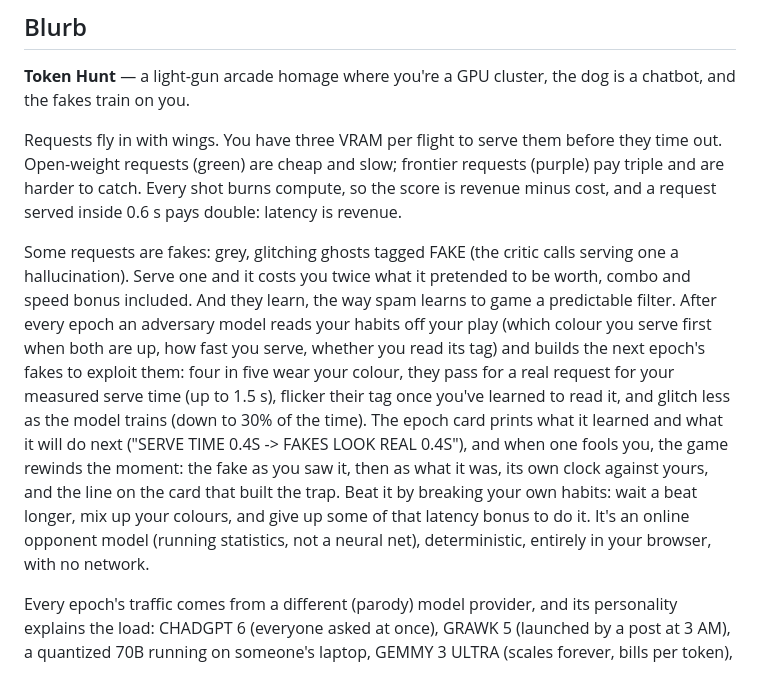
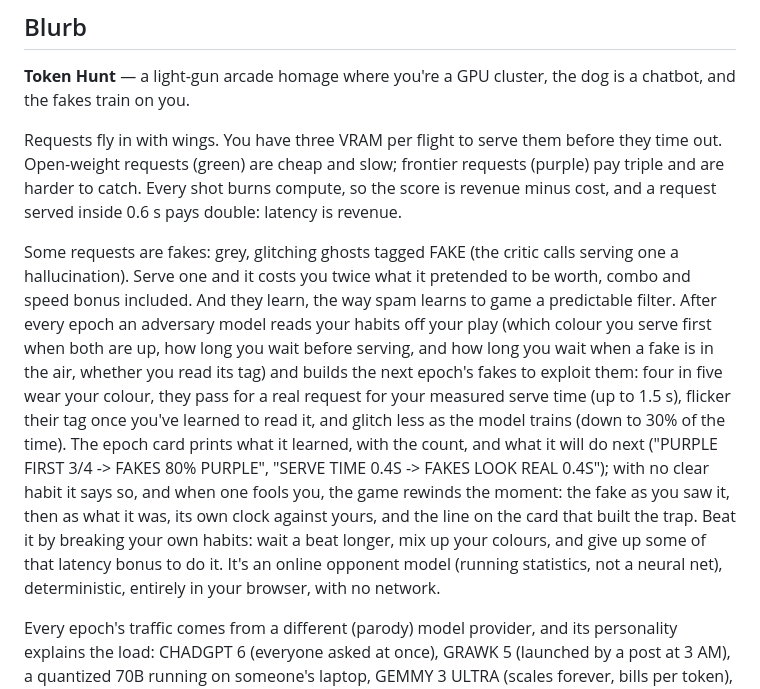
Before and after one commit to alexanderhmodell/token-hunt, a Markdown page: SUBMISSION.md, the part around the change. Drawn GitHub-style.

Commit message:
SUBMISSION: the adversary's reads as v4.5 has them (wait with a fake up; habits printed with their count)
Co-Authored-By: Claude Opus 5.5 <noreply@anthropic.com>
Claude-Session: https://claude.ai/code/session_01By4qdYUXYenybRd6ToezpS

```diff
--- a/SUBMISSION.md
+++ b/SUBMISSION.md
@@ -10,7 +10,7 @@ Copy-paste ready. Play it: https://tokenhunt-game.vercel.app (the older token-hu
 
 Requests fly in with wings. You have three VRAM per flight to serve them before they time out. Open-weight requests (green) are cheap and slow; frontier requests (purple) pay triple and are harder to catch. Every shot burns compute, so the score is revenue minus cost, and a request served inside 0.6 s pays double: latency is revenue.
 
-Some requests are fakes: grey, glitching ghosts tagged FAKE (the critic calls serving one a hallucination). Serve one and it costs you twice what it pretended to be worth, combo and speed bonus included. And they learn, the way spam learns to game a predictable filter. After every epoch an adversary model reads your habits off your play (which colour you serve first when both are up, how fast you serve, whether you read its tag) and builds the next epoch's fakes to exploit them: four in five wear your colour, they pass for a real request for your measured serve time (up to 1.5 s), flicker their tag once you've learned to read it, and glitch less as the model trains (down to 30% of the time). The epoch card prints what it learned and what it will do next ("SERVE TIME 0.4S -> FAKES LOOK REAL 0.4S"), and when one fools you, the game rewinds the moment: the fake as you saw it, then as what it was, its own clock against yours, and the line on the card that built the trap. Beat it by breaking your own habits: wait a beat longer, mix up your colours, and give up some of that latency bonus to do it. It's an online opponent model (running statistics, not a neural net), deterministic, entirely in your browser, with no network.
+Some requests are fakes: grey, glitching ghosts tagged FAKE (the critic calls serving one a hallucination). Serve one and it costs you twice what it pretended to be worth, combo and speed bonus included. And they learn, the way spam learns to game a predictable filter. After every epoch an adversary model reads your habits off your play (which colour you serve first when both are up, how long you wait before serving, and how long you wait when a fake is in the air, whether you read its tag) and builds the next epoch's fakes to exploit them: four in five wear your colour, they pass for a real request for your measured serve time (up to 1.5 s), flicker their tag once you've learned to read it, and glitch less as the model trains (down to 30% of the time). The epoch card prints what it learned, with the count, and what it will do next ("PURPLE FIRST 3/4 -> FAKES 80% PURPLE", "SERVE TIME 0.4S -> FAKES LOOK REAL 0.4S"); with no clear habit it says so, and when one fools you, the game rewinds the moment: the fake as you saw it, then as what it was, its own clock against yours, and the line on the card that built the trap. Beat it by breaking your own habits: wait a beat longer, mix up your colours, and give up some of that latency bonus to do it. It's an online opponent model (running statistics, not a neural net), deterministic, entirely in your browser, with no network.
 
 Every epoch's traffic comes from a different (parody) model provider, and its personality explains the load: CHADGPT 6 (everyone asked at once), GRAWK 5 (launched by a post at 3 AM), a quantized 70B running on someone's laptop, GEMMY 3 ULTRA (scales forever, bills per token), CLAWD 5 (paused for a safety review) and WRAPPER.AI (it is one API call). From epoch 3 (epoch 2 on Hard and Daily) a rogue agent swarm dives at your GPU nodes: stop all four before they reach the racks. Every fourth epoch a DDoS attack slides in and keeps rotating its IPs: three hits per opening, then it rotates, and it comes back stronger each time. From epoch 6 a PROD DB drifts across the sky on a little drone, tagged DO NOT TOUCH. Shoot it and you dropped prod. Bursts of three arrive with an autoscaled extra VRAM. Every epoch's load changes how you aim: a traffic spike pushes requests sideways, autoscaling gusts shove them around, latency makes them time out sooner, and a viral launch brings 429 strikes that freeze requests mid-air until the rate limit clears. The music shifts key, tempo and layers with the load.
 
```
